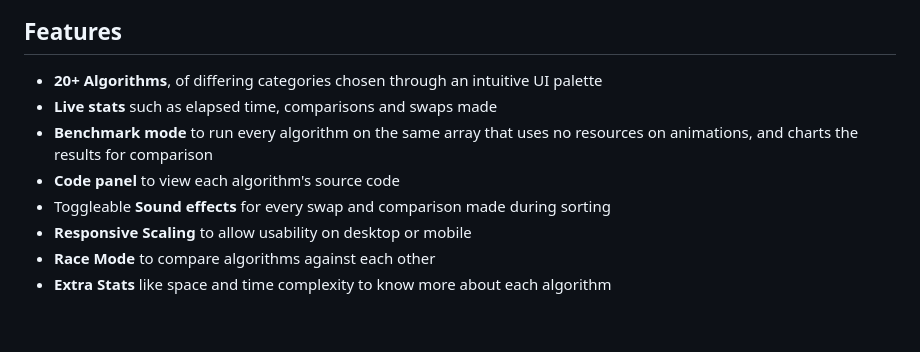
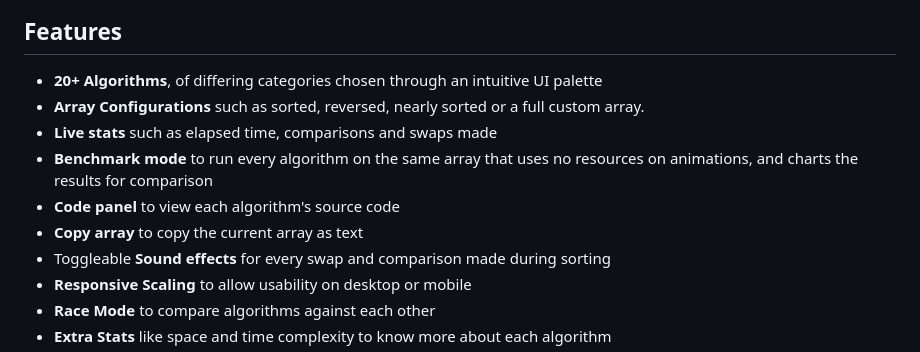
Before and after one commit to Rhylanscript/CommieCake, a Markdown page: README.md, the part around the change. Rendered like a GitHub page; blank space fills up the shorter version.

```diff
--- a/README.md
+++ b/README.md
@@ -9,9 +9,11 @@ You can view the actual site on cloudflare pages [here.][commiecake]
 ## Features
 
 - **20+ Algorithms**, of differing categories chosen through an intuitive UI palette
+- **Array Configurations** such as sorted, reversed, nearly sorted or a full custom array.
 - **Live stats** such as elapsed time, comparisons and swaps made
 - **Benchmark mode** to run every algorithm on the same array that uses no resources on animations, and charts the results for comparison
 - **Code panel** to view each algorithm's source code
+- **Copy array** to copy the current array as text
 - Toggleable **Sound effects** for every swap and comparison made during sorting
 - **Responsive Scaling** to allow usability on desktop or mobile
 - **Race Mode** to compare algorithms against each other
```
Also changed, not shown: public/algorithms/README.md (+1 -0 lines).
